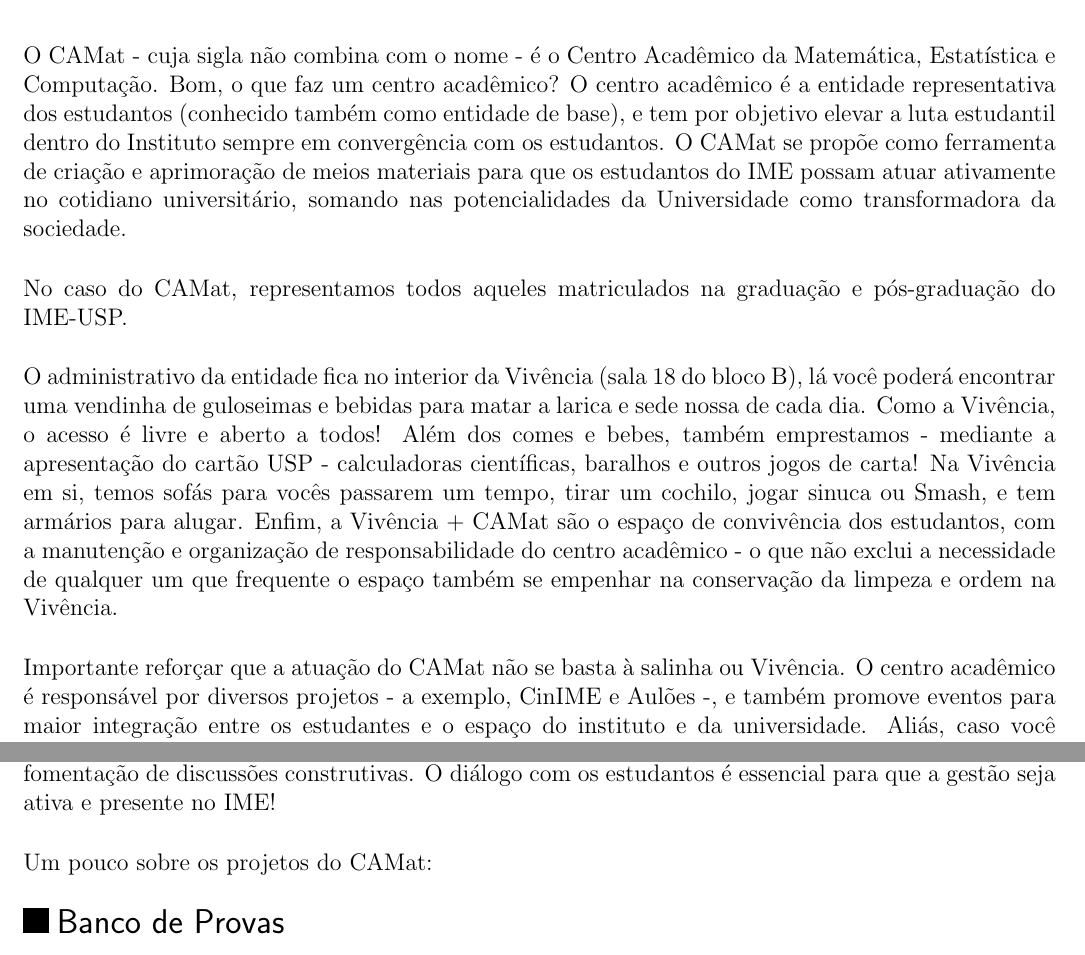
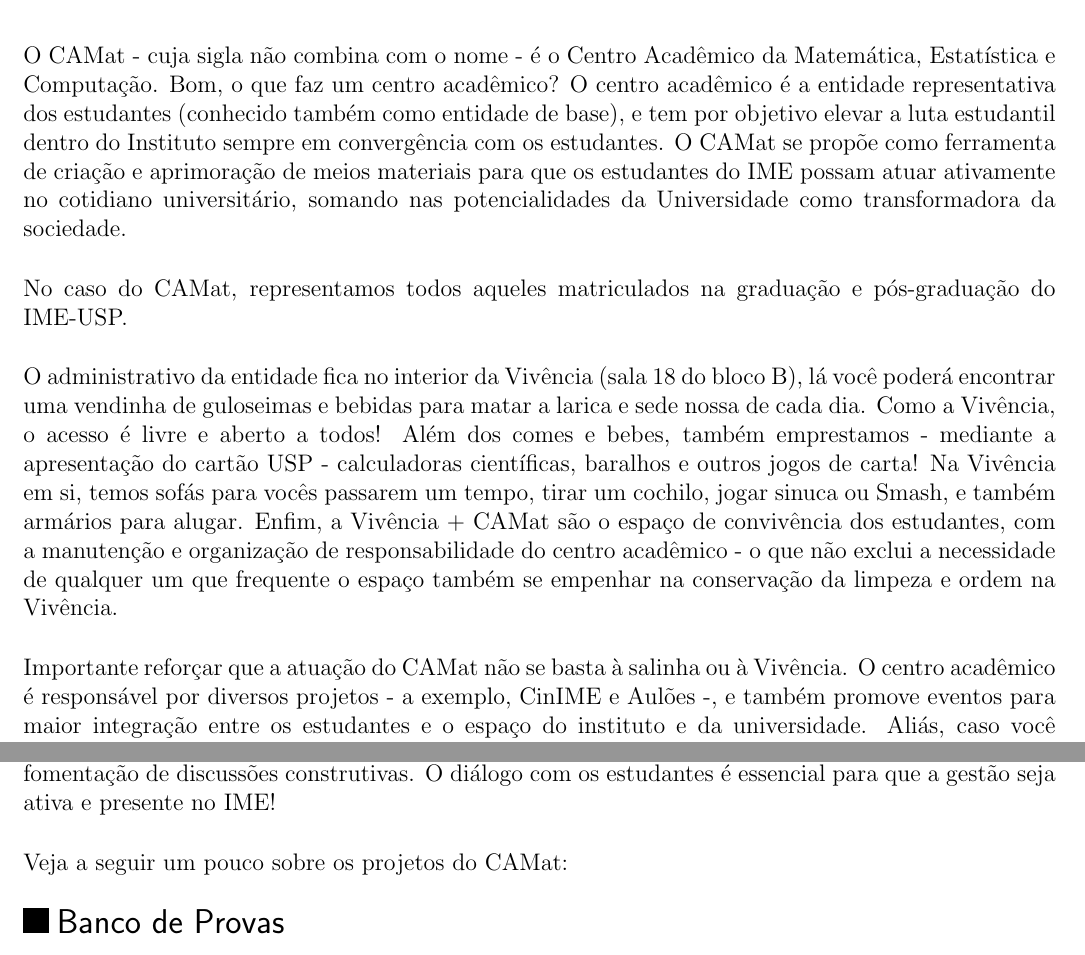
Before and after one commit to Kazuo256/guiadobixo, a LaTeX document (src/GuiaDoBixo.tex, which reads src/camat.tex): two parts of page 14 of 117, joined at a grey line, cut so that both start at the same text. Compiled offline with pdfLaTeX.

Commit message:
Update camat.tex
Arrumei erros de digitação no texto

```diff
--- a/src/camat.tex
+++ b/src/camat.tex
@@ -2,11 +2,11 @@
 
 O CAMat - cuja sigla não combina com o nome - é o Centro Acadêmico da
 Matemática, Estatística e Computação. Bom, o que faz um centro acadêmico?
-O centro acadêmico é a entidade representativa dos estudantos (conhecido
+O centro acadêmico é a entidade representativa dos estudantes (conhecido
 também como entidade de base), e tem por objetivo elevar a luta estudantil
-dentro do Instituto sempre em convergência com os estudantos. O CAMat se
+dentro do Instituto sempre em convergência com os estudantes. O CAMat se
 propõe como ferramenta de criação e aprimoração de meios materiais para que
-os estudantos do IME possam atuar ativamente no cotidiano universitário,
+os estudantes do IME possam atuar ativamente no cotidiano universitário,
 somando nas potencialidades da Universidade como transformadora da sociedade.
 
 No caso do CAMat, representamos todos aqueles matriculados na graduação e pós-graduação do IME-USP.
@@ -17,12 +17,12 @@
 comes e bebes, também emprestamos - mediante a apresentação do cartão USP -
 calculadoras científicas, baralhos e outros jogos de carta! Na Vivência em si, temos sofás
 para vocês passarem um tempo, tirar um cochilo, jogar sinuca ou Smash, e
-tem armários para alugar. Enfim, a Vivência + CAMat são o espaço de convivência
-dos estudantos, com a manutenção e organização de responsabilidade do centro acadêmico
+também armários para alugar. Enfim, a Vivência + CAMat são o espaço de convivência
+dos estudantes, com a manutenção e organização de responsabilidade do centro acadêmico
 - o que não exclui a necessidade de qualquer um que frequente o espaço também se
 empenhar na conservação da limpeza e ordem na Vivência.
 
-Importante reforçar que a atuação do CAMat não se basta à salinha ou Vivência.
+Importante reforçar que a atuação do CAMat não se basta à salinha ou à Vivência.
 O centro acadêmico é responsável por diversos projetos - a exemplo, CinIME e Aulões
 -, e também promove eventos para maior integração entre os estudantes e o espaço do
 instituto e da universidade. Aliás, caso você tenha propostas de eventos ou projetos,
@@ -30,7 +30,7 @@
 universidade popular, estamos sempre abertos ao debate de ideias e a fomentação de discussões
-construtivas. O diálogo com os estudantos é essencial para que a gestão seja ativa e presente no IME!
+construtivas. O diálogo com os estudantes é essencial para que a gestão seja ativa e presente no IME!
 
-Um pouco sobre os projetos do CAMat:
+Veja a seguir um pouco sobre os projetos do CAMat:
 
 
 \begin{subsecao}{Banco de Provas}
```
Also changed, not shown: src/camat.tex (21 more changed lines).
